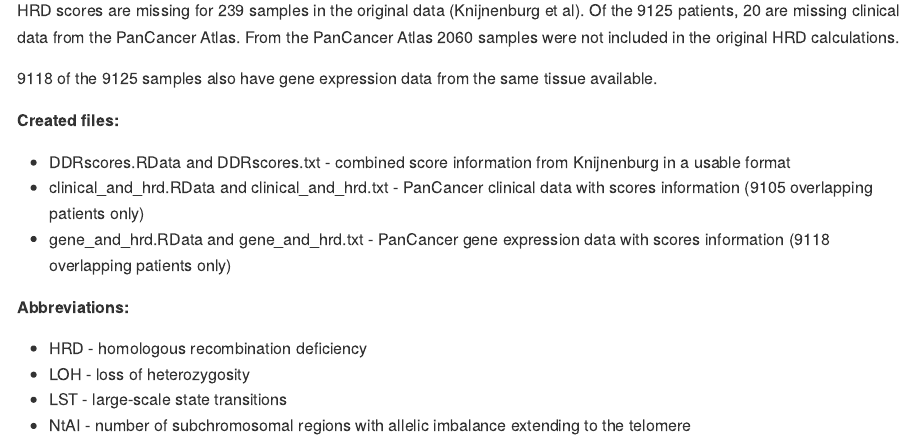
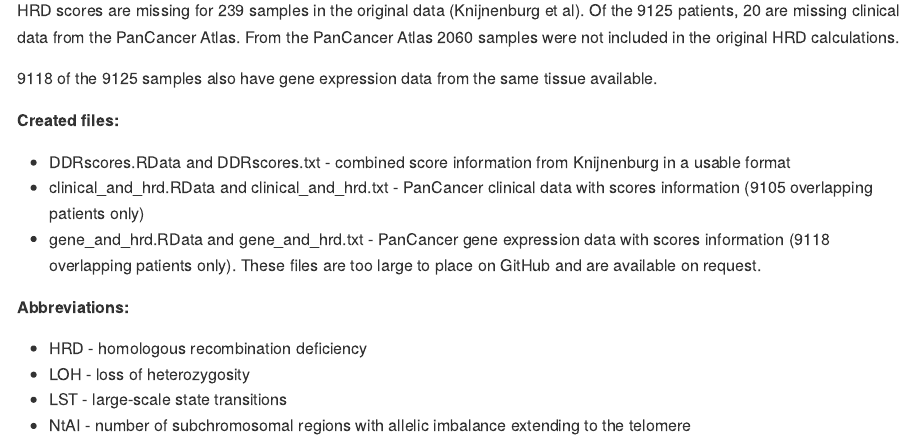
Before and after one commit to GerkeLab/TCGAhrd, an R Markdown document (README.Rmd): the page in a window 1100 px wide, from 1560 px down. The pictures show the output file README.md that the author committed with the source, drawn offline in the style of GitHub.

Commit message:
gene exp loc

```diff
--- a/README.Rmd
+++ b/README.Rmd
@@ -211,7 +211,7 @@ gene <- fread("/Volumes/data/panCancer/data/EBPlusPlusAdjustPANCAN_IlluminaHiSeq
 
   * DDRscores.RData and DDRscores.txt - combined score information from Knijnenburg in a usable format
   * clinical_and_hrd.RData and clinical_and_hrd.txt - PanCancer clinical data with scores information (`r length(unique(full_dat$bcr_patient_barcode))` overlapping patients only)
-  * gene_and_hrd.RData and gene_and_hrd.txt - PanCancer gene expression data with scores information (`r length(intersect(substr(colnames(gene),1,15),hrd$patient_id))` overlapping patients only)
+  * gene_and_hrd.RData and gene_and_hrd.txt - PanCancer gene expression data with scores information (`r length(intersect(substr(colnames(gene),1,15),hrd$patient_id))` overlapping patients only). These files are too large to place on GitHub and are available on request.
 
 **Abbreviations:**
 
```
Also changed, not shown: README.md, README_files/figure-gfm/HRD_by_cancer-1.png, README_files/figure-gfm/HRD_subtypes_by_cancer-1.png.
